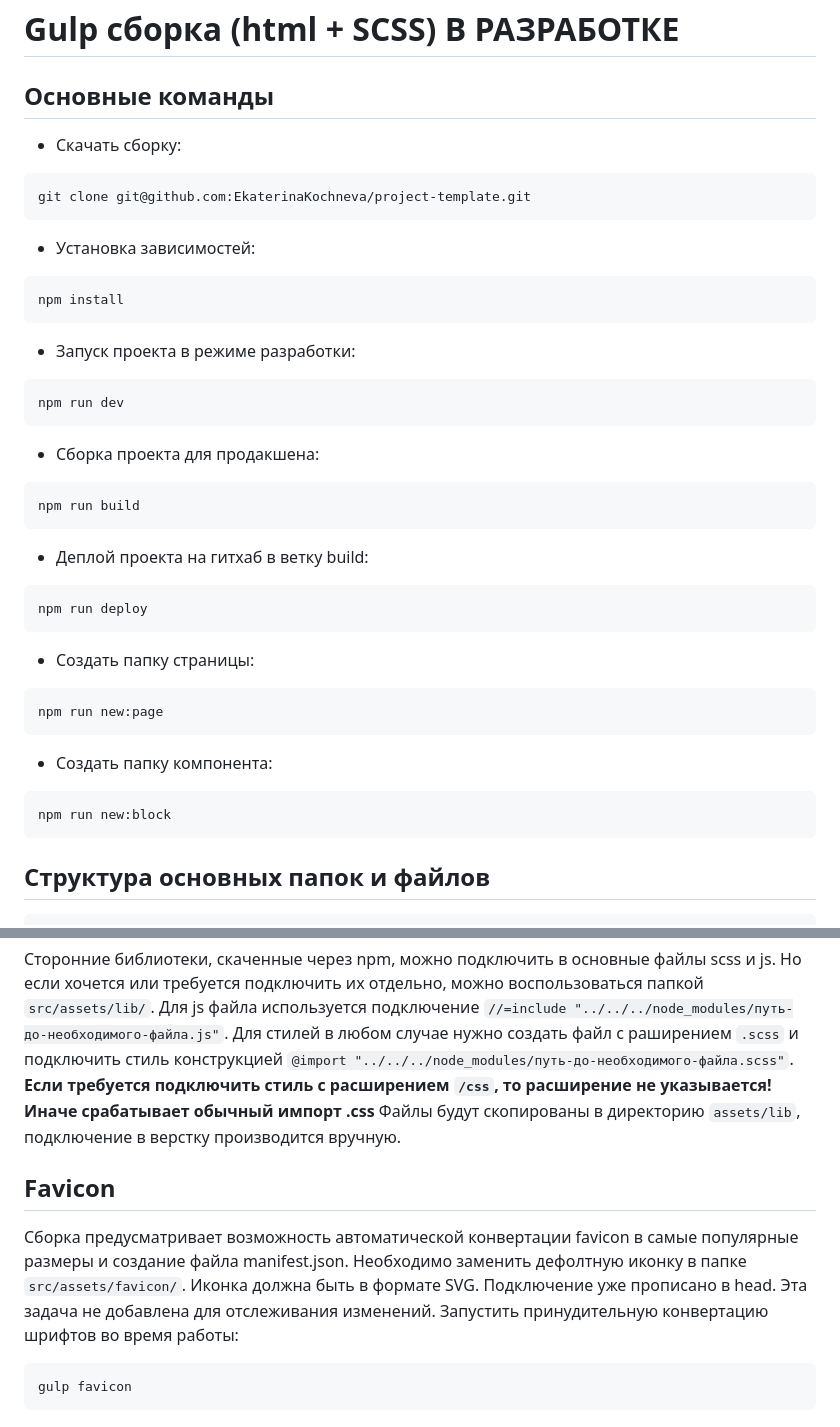
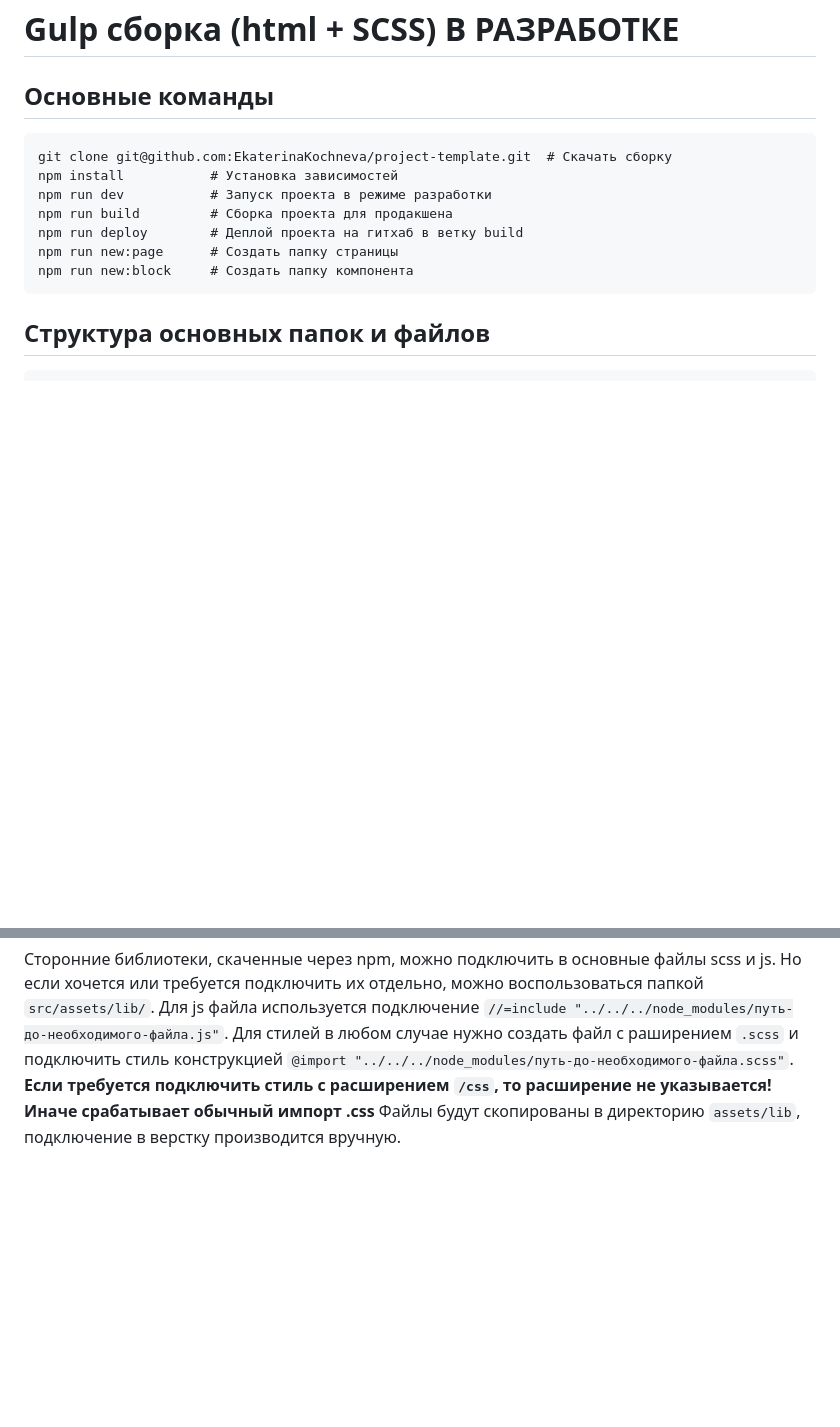
Before and after one commit to EkaterinaKochneva/project-template, a Markdown page: README.md, 2 parts joined by grey strips. Rendered like a GitHub page; blank space fills up the shorter version.

Commit message:
docs: update readme.md

````diff
--- a/README.md
+++ b/README.md
@@ -2,34 +2,16 @@
 
 ## Основные команды
 
-- Скачать сборку:
 ```
-git clone git@github.com:EkaterinaKochneva/project-template.git
+git clone git@github.com:EkaterinaKochneva/project-template.git  # Скачать сборку
+npm install           # Установка зависимостей
+npm run dev           # Запуск проекта в режиме разработки
+npm run build         # Сборка проекта для продакшена
+npm run deploy        # Деплой проекта на гитхаб в ветку build
+npm run new:page      # Создать папку страницы
+npm run new:block     # Создать папку компонента
 ```
-- Установка зависимостей:
-```
-npm install
-```
-- Запуск проекта в режиме разработки:
-```
-npm run dev
-```
-- Сборка проекта для продакшена:
-```
-npm run build
-```
-- Деплой проекта на гитхаб в ветку build:
-```
-npm run deploy
-```
-- Создать папку страницы:
-```
-npm run new:page
-```
-- Создать папку компонента:
-```
-npm run new:block
-```
+
 ## Структура основных папок и файлов
 ```
 ├── gulp/                         # папка с настройками и задачами Gulp
@@ -116,10 +98,3 @@ gulp fonts
 ## Сторонние библиотеки
 Сторонние библиотеки, скаченные через npm, можно подключить в основные файлы scss и js. Но если хочется или требуется подключить их отдельно, можно воспользоваться папкой `src/assets/lib/`. Для js файла используется подключение `//=include "../../../node_modules/путь-до-необходимого-файла.js"`. Для стилей в любом случае нужно создать файл с раширением `.scss` и подключить стиль конструкцией `@import "../../../node_modules/путь-до-необходимого-файла.scss"`. **Если требуется подключить стиль с расширением `/css`, то расширение не указывается! Иначе срабатывает обычный импорт .css**
 Файлы будут скопированы в директорию `assets/lib`, подключение в верстку производится вручную.
-
-## Favicon
-Сборка предусматривает возможность автоматической конвертации favicon в самые популярные размеры и создание файла manifest.json. Необходимо заменить дефолтную иконку в папке `src/assets/favicon/`. Иконка должна быть в формате SVG. Подключение уже прописано в head.
-Эта задача не добавлена для отслеживания изменений. Запустить принудительную конвертацию шрифтов во время работы:
-```
-gulp favicon
-```
````
